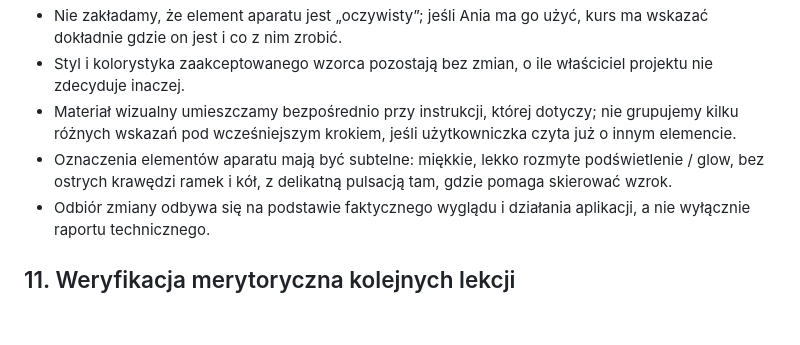
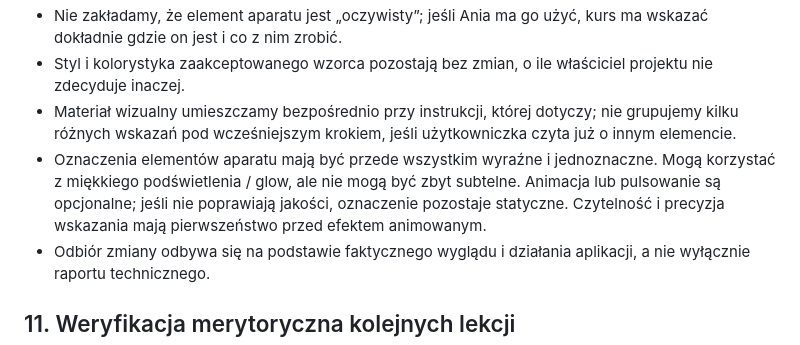
Before and after one commit to LionMielec/Canon-RP-Kurs, a Markdown page: docs/15_STANDARD_PRODUKCJI_LEKCJI.md, the part around the change. GitHub-like rendering; blank space fills up the shorter version.

Commit message:
Refine camera marker standard for visibility first

```diff
--- a/docs/15_STANDARD_PRODUKCJI_LEKCJI.md
+++ b/docs/15_STANDARD_PRODUKCJI_LEKCJI.md
@@ -59,7 +59,7 @@ Warstwę wizualną projektujemy równolegle z treścią każdej lekcji, począws
 - Nie zakładamy, że element aparatu jest „oczywisty”; jeśli Ania ma go użyć, kurs ma wskazać dokładnie gdzie on jest i co z nim zrobić.
 - Styl i kolorystyka zaakceptowanego wzorca pozostają bez zmian, o ile właściciel projektu nie zdecyduje inaczej.
 - Materiał wizualny umieszczamy bezpośrednio przy instrukcji, której dotyczy; nie grupujemy kilku różnych wskazań pod wcześniejszym krokiem, jeśli użytkowniczka czyta już o innym elemencie.
-- Oznaczenia elementów aparatu mają być subtelne: miękkie, lekko rozmyte podświetlenie / glow, bez ostrych krawędzi ramek i kół, z delikatną pulsacją tam, gdzie pomaga skierować wzrok.
+- Oznaczenia elementów aparatu mają być przede wszystkim wyraźne i jednoznaczne. Mogą korzystać z miękkiego podświetlenia / glow, ale nie mogą być zbyt subtelne. Animacja lub pulsowanie są opcjonalne; jeśli nie poprawiają jakości, oznaczenie pozostaje statyczne. Czytelność i precyzja wskazania mają pierwszeństwo przed efektem animowanym.
 - Odbiór zmiany odbywa się na podstawie faktycznego wyglądu i działania aplikacji, a nie wyłącznie raportu technicznego.
 
 ## 11. Weryfikacja merytoryczna kolejnych lekcji
```
